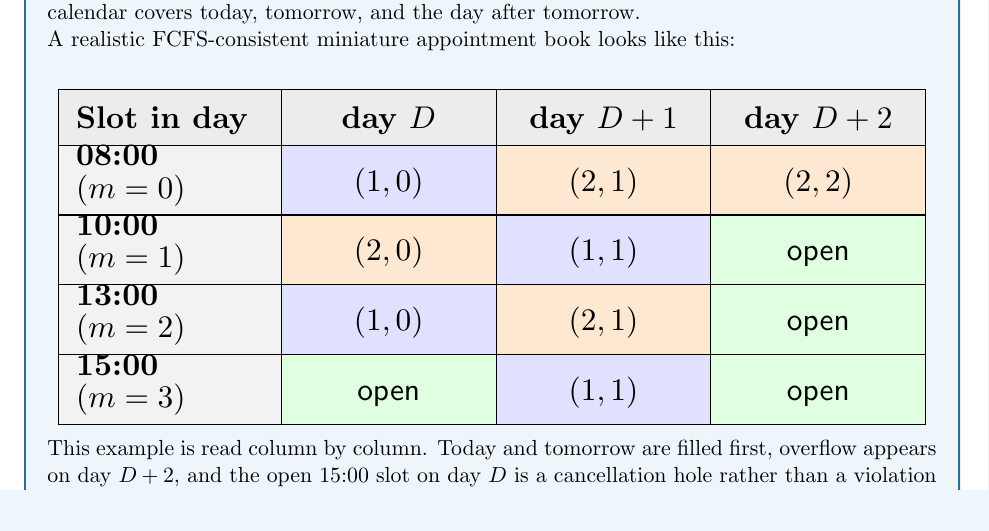
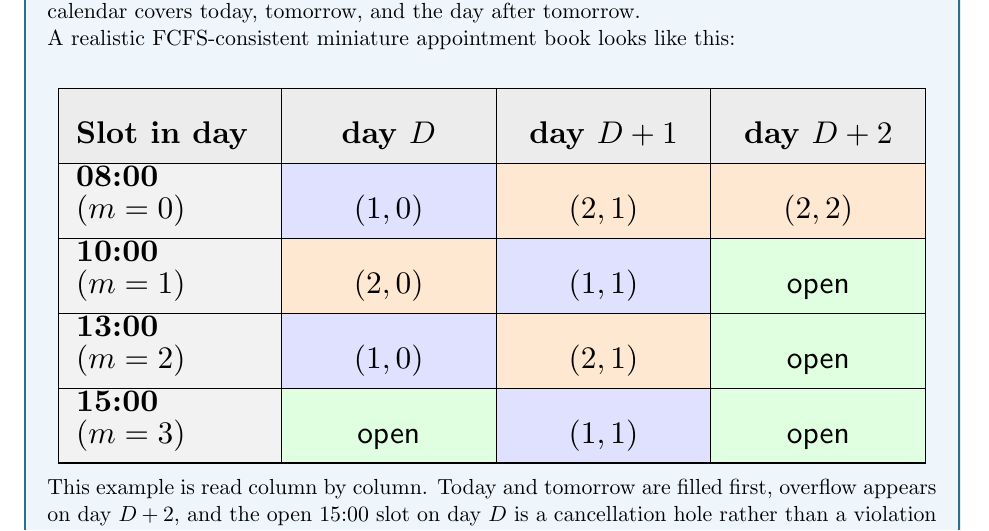
Before and after one commit to alexandre-sdd/research_cuimc_queuing, a LaTeX document (Documents/generated_notes/first_two_class_simulation_note.tex): part of page 8 of 12 before the commit and part of page 8 of 13 after it, cut so that both start at the same text. Compiled offline with pdfLaTeX.

Commit message:
docs: enlarge calendar table cells

```diff
--- a/Documents/generated_notes/first_two_class_simulation_note.tex
+++ b/Documents/generated_notes/first_two_class_simulation_note.tex
@@ -12,6 +12,7 @@
 \usetikzlibrary{fit}
 
 \newcolumntype{L}[1]{>{\raggedright\arraybackslash}p{#1}}
+\newcommand{\calendarentry}[1]{\rule{0pt}{2.9ex}#1}
 \definecolor{SoftBlue}{HTML}{EEF6FC}
 \definecolor{FrameBlue}{HTML}{2C6E91}
 \definecolor{SoftGold}{HTML}{FFF4E5}
@@ -482,24 +485,24 @@ A realistic FCFS-consistent miniature appointment book looks like this:
 \textbf{Slot in day} & \textbf{day $D$} & \textbf{day $D+1$} & \textbf{day $D+2$} \\
 \hline
 \cellcolor{gray!10}\shortstack[l]{\textbf{08:00}\\($m=0$)} &
-\cellcolor{blue!12}$(1,0)$ &
-\cellcolor{orange!18}$(2,1)$ &
-\cellcolor{orange!18}$(2,2)$ \\
+\cellcolor{blue!12}\calendarentry{$(1,0)$} &
+\cellcolor{orange!18}\calendarentry{$(2,1)$} &
+\cellcolor{orange!18}\calendarentry{$(2,2)$} \\
 \hline
 \cellcolor{gray!10}\shortstack[l]{\textbf{10:00}\\($m=1$)} &
-\cellcolor{orange!18}$(2,0)$ &
-\cellcolor{blue!12}$(1,1)$ &
-\cellcolor{green!12}\textsf{open} \\
+\cellcolor{orange!18}\calendarentry{$(2,0)$} &
+\cellcolor{blue!12}\calendarentry{$(1,1)$} &
+\cellcolor{green!12}\calendarentry{\textsf{open}} \\
 \hline
 \cellcolor{gray!10}\shortstack[l]{\textbf{13:00}\\($m=2$)} &
-\cellcolor{blue!12}$(1,0)$ &
-\cellcolor{orange!18}$(2,1)$ &
-\cellcolor{green!12}\textsf{open} \\
+\cellcolor{blue!12}\calendarentry{$(1,0)$} &
+\cellcolor{orange!18}\calendarentry{$(2,1)$} &
+\cellcolor{green!12}\calendarentry{\textsf{open}} \\
 \hline
 \cellcolor{gray!10}\shortstack[l]{\textbf{15:00}\\($m=3$)} &
-\cellcolor{green!12}\textsf{open} &
-\cellcolor{blue!12}$(1,1)$ &
-\cellcolor{green!12}\textsf{open} \\
+\cellcolor{green!12}\calendarentry{\textsf{open}} &
+\cellcolor{blue!12}\calendarentry{$(1,1)$} &
+\cellcolor{green!12}\calendarentry{\textsf{open}} \\
 \hline
 \end{tabular}
 }
```
Also changed, not shown: Documents/generated_notes/project_journal.md (+2 -0 lines), Documents/generated_notes/first_two_class_simulation_note.pdf, Documents/generated_notes/first_two_class_simulation_note.tex (14 more changed lines), 2 other files.
